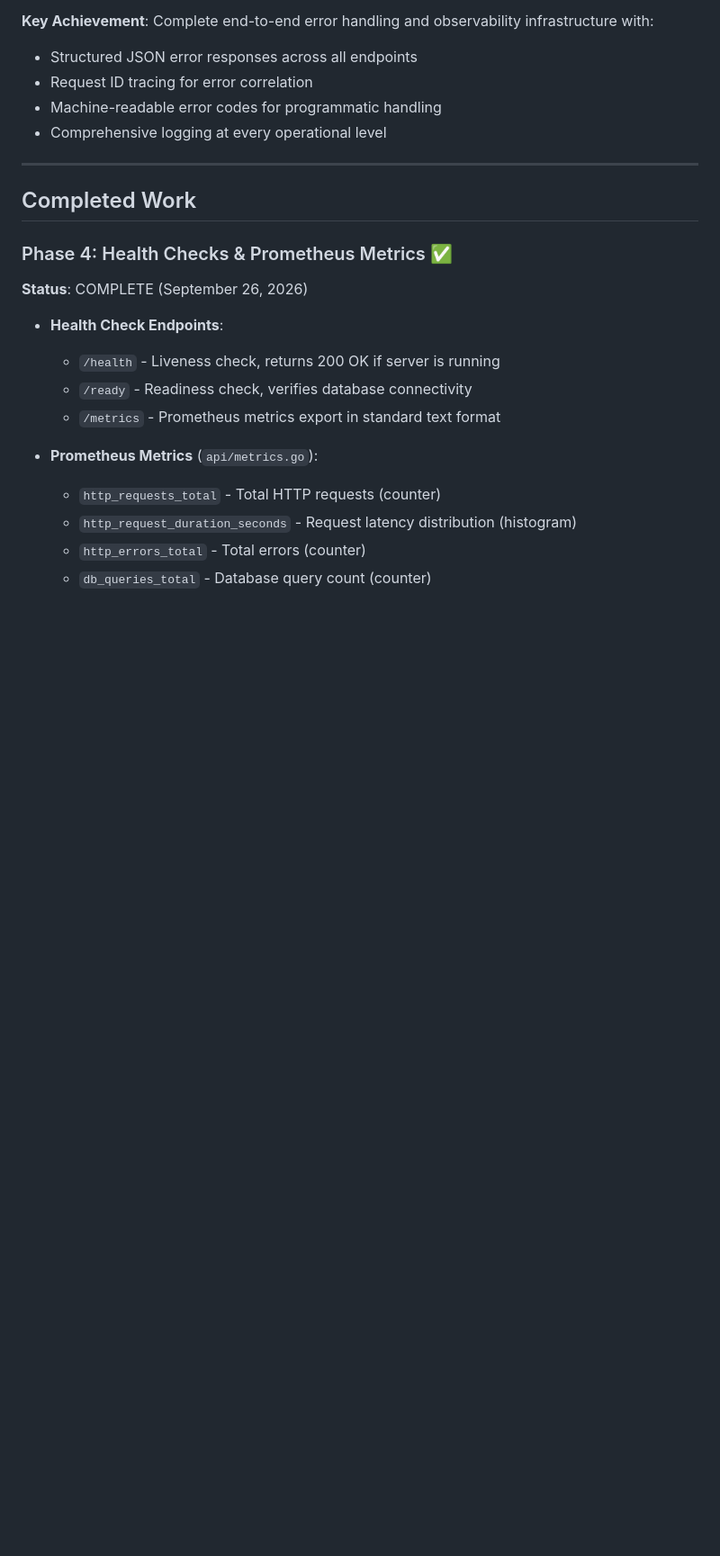
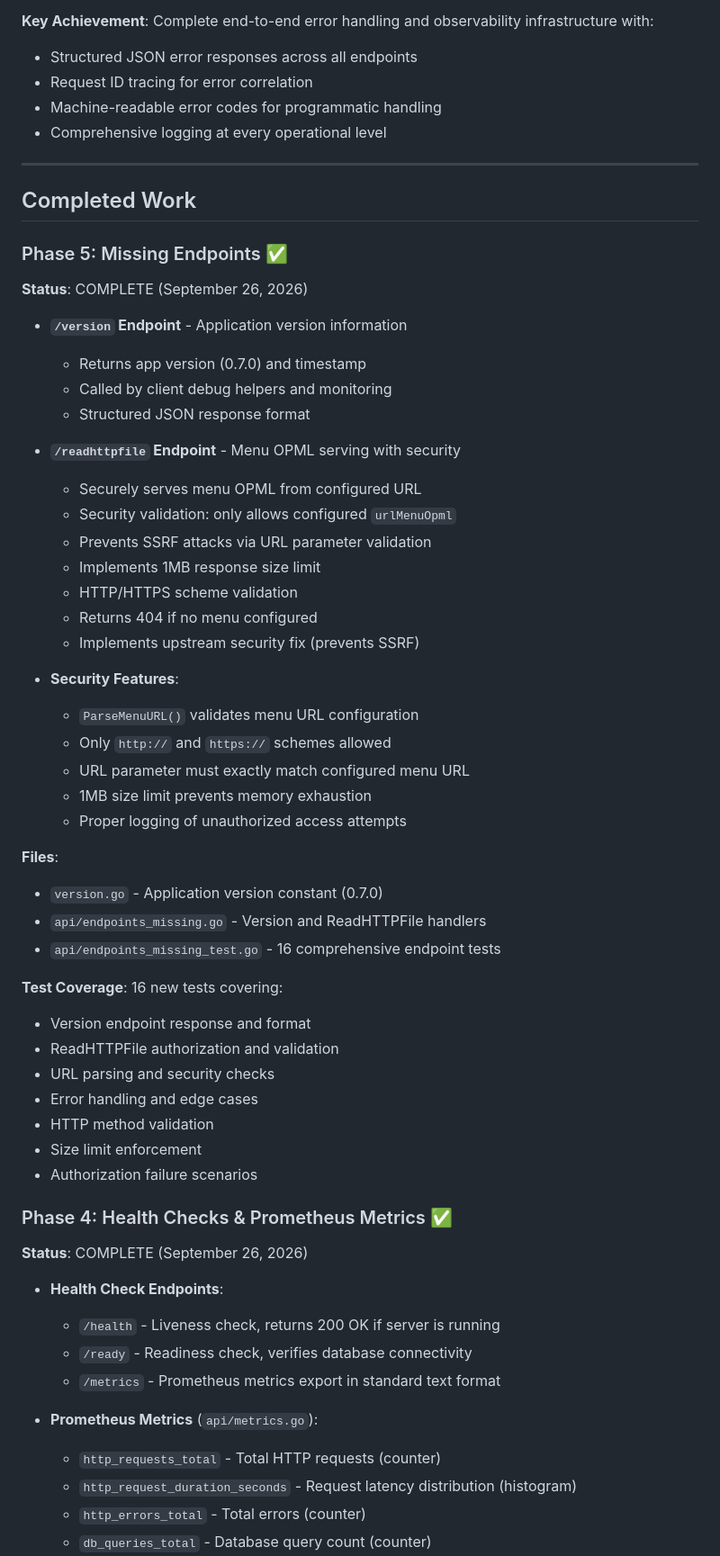
Before and after one commit to roberte3/rss.chat.go, a Markdown page: PROJECT_STATUS.md, the part around one of its changes. Shown at 90% size. Drawn GitHub-style; blank space fills up the shorter version.

```diff
--- a/PROJECT_STATUS.md
+++ b/PROJECT_STATUS.md
@@ -19,6 +19,44 @@ rss.chat.go is a Go port of Dave Winer's RSS.Chat platform. The project has comp
 ---
 
 ## Completed Work
+
+### Phase 5: Missing Endpoints ✅
+**Status**: COMPLETE (September 26, 2026)
+
+- **`/version` Endpoint** - Application version information
+  - Returns app version (0.7.0) and timestamp
+  - Called by client debug helpers and monitoring
+  - Structured JSON response format
+
+- **`/readhttpfile` Endpoint** - Menu OPML serving with security
+  - Securely serves menu OPML from configured URL
+  - Security validation: only allows configured `urlMenuOpml`
+  - Prevents SSRF attacks via URL parameter validation
+  - Implements 1MB response size limit
+  - HTTP/HTTPS scheme validation
+  - Returns 404 if no menu configured
+  - Implements upstream security fix (prevents SSRF)
+
+- **Security Features**:
+  - `ParseMenuURL()` validates menu URL configuration
+  - Only `http://` and `https://` schemes allowed
+  - URL parameter must exactly match configured menu URL
+  - 1MB size limit prevents memory exhaustion
+  - Proper logging of unauthorized access attempts
+
+**Files**:
+- `version.go` - Application version constant (0.7.0)
+- `api/endpoints_missing.go` - Version and ReadHTTPFile handlers
+- `api/endpoints_missing_test.go` - 16 comprehensive endpoint tests
+
+**Test Coverage**: 16 new tests covering:
+- Version endpoint response and format
+- ReadHTTPFile authorization and validation
+- URL parsing and security checks
+- Error handling and edge cases
+- HTTP method validation
+- Size limit enforcement
+- Authorization failure scenarios
 
 ### Phase 4: Health Checks & Prometheus Metrics ✅
 **Status**: COMPLETE (September 26, 2026)
```
Also changed, not shown: other parts of PROJECT_STATUS.md (+18 -13 lines).
